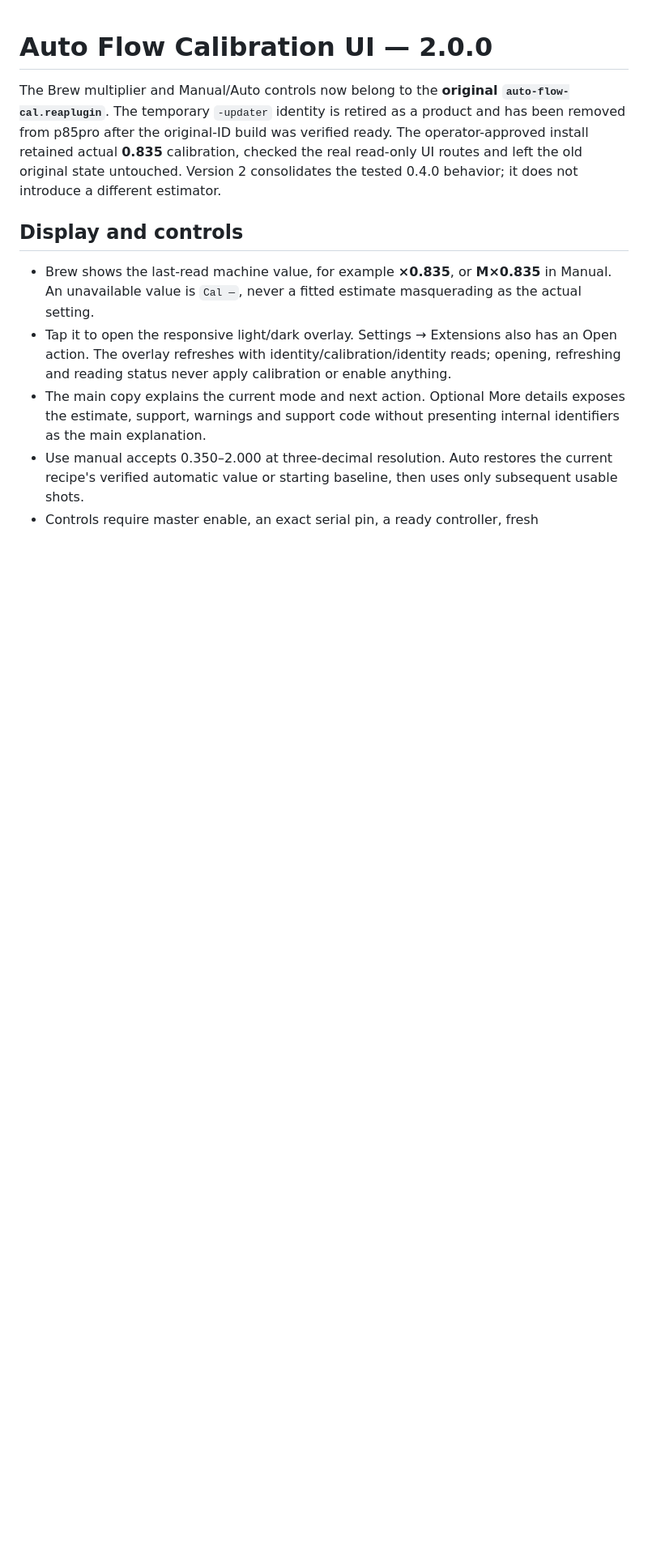
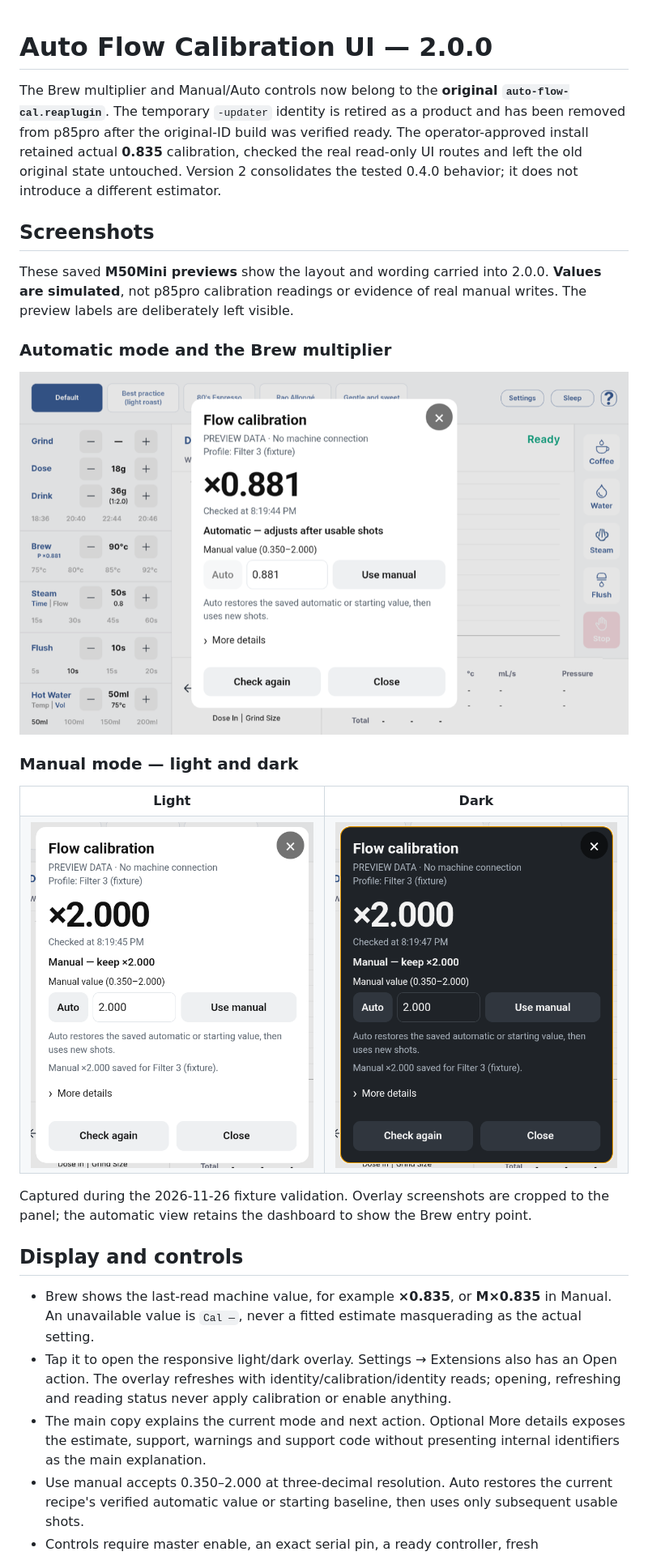
Before and after one commit to tadelv/decaid-de1-autocal-plugin, a Markdown page: docs/UI.md, the part around the change. Shown at 81% size. Rendered like a GitHub page; pictures changed too: docs/images/flow-calibration-auto.png (added), docs/images/flow-calibration-manual-dark.png (added), docs/images/flow-calibration-manual-light.png (added); blank space fills up the shorter version.

Commit message:
docs: illustrate calibration UI with saved tablet previews

```diff
--- a/docs/UI.md
+++ b/docs/UI.md
@@ -1,6 +1,26 @@
 # Auto Flow Calibration UI — 2.0.0
 
 The Brew multiplier and Manual/Auto controls now belong to the **original `auto-flow-cal.reaplugin`**. The temporary `-updater` identity is retired as a product and has been removed from p85pro after the original-ID build was verified ready. The operator-approved install retained actual **0.835** calibration, checked the real read-only UI routes and left the old original state untouched. Version 2 consolidates the tested 0.4.0 behavior; it does not introduce a different estimator.
+
+## Screenshots
+
+These saved **M50Mini previews** show the layout and wording carried into 2.0.0. **Values are simulated**, not p85pro calibration readings or evidence of real manual writes. The preview labels are deliberately left visible.
+
+### Automatic mode and the Brew multiplier
+
+<img src="images/flow-calibration-auto.png" alt="M50Mini preview showing the multiplier under Brew and the automatic calibration overlay with simulated ×0.881" width="1000">
+
+### Manual mode — light and dark
+
+<table>
+  <tr><th>Light</th><th>Dark</th></tr>
+  <tr>
+    <td><img src="images/flow-calibration-manual-light.png" alt="Light-theme preview of Manual mode for Filter 3, using simulated ×2.000" width="420"></td>
+    <td><img src="images/flow-calibration-manual-dark.png" alt="Dark-theme preview of Manual mode for Filter 3, using simulated ×2.000" width="420"></td>
+  </tr>
+</table>
+
+Captured during the 2026-11-26 fixture validation. Overlay screenshots are cropped to the panel; the automatic view retains the dashboard to show the Brew entry point.
 
 ## Display and controls
 
```
